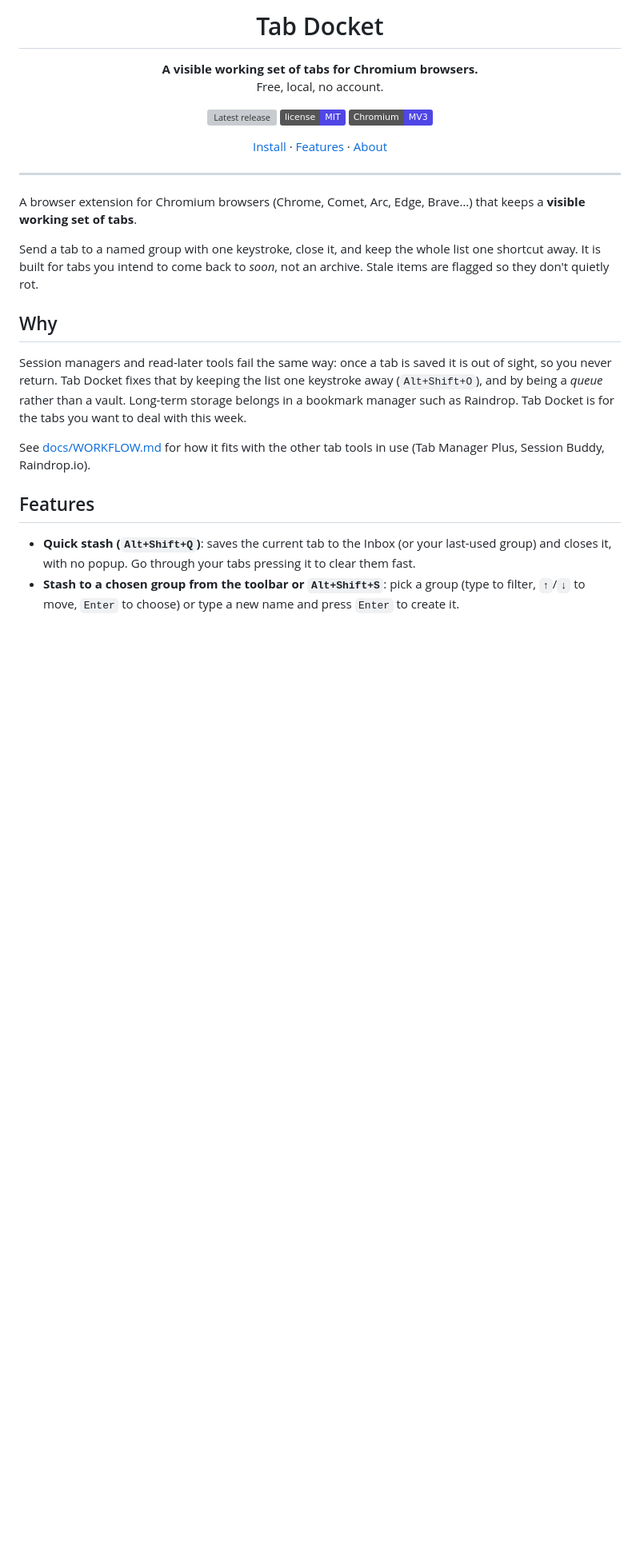
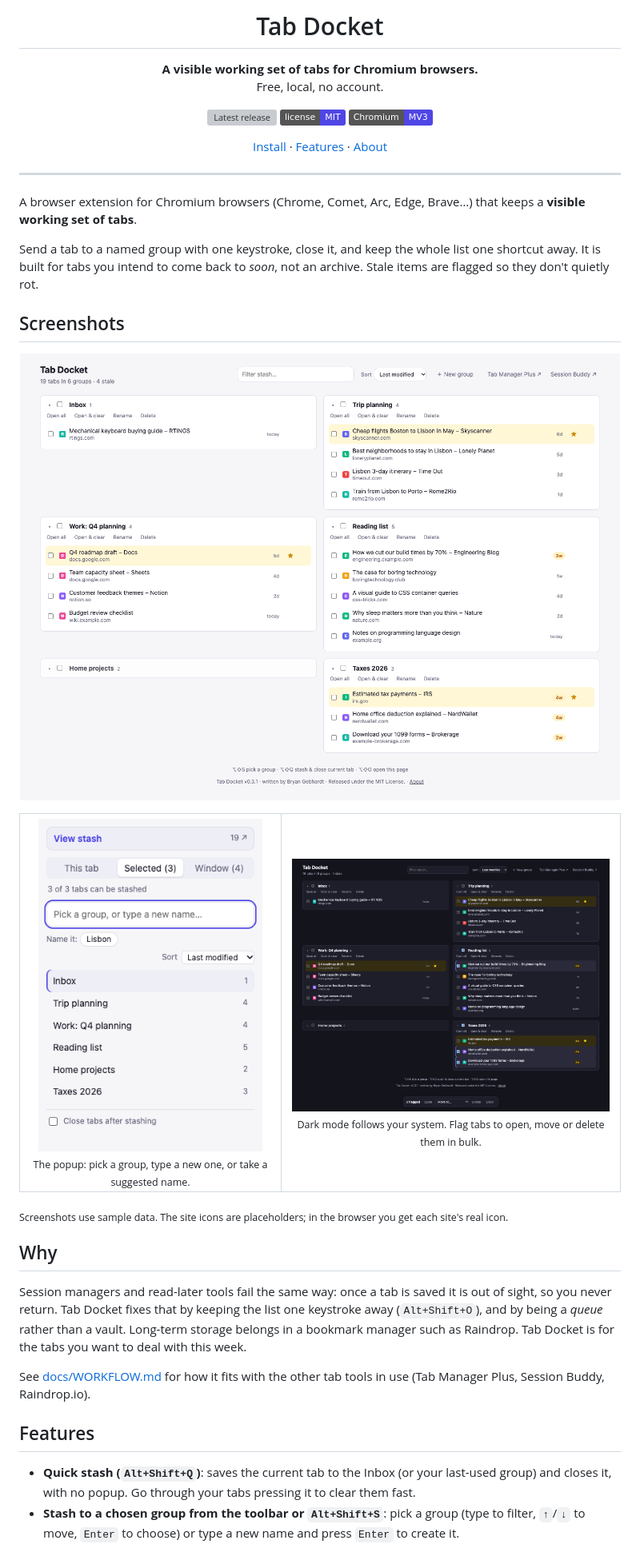
Before and after one commit to bgebhardt/tab-docket, a Markdown page: README.md, the part around the change. Shown at 80% size. Drawn GitHub-style; pictures changed too: docs/screenshots/popup.png (added), docs/screenshots/stash-page-dark.png (added), docs/screenshots/stash-page.png (added); badges without logos; blank space fills up the shorter version; grey boxes are pictures that could not be loaded.

Commit message:
Release 0.3.2: fix bulk bar covering the footer, add README screenshots
- Add bottom padding while the floating bulk-action bar is visible so it
  no longer covers the last rows and footer of the stash page
- Add stash page (light/dark) and popup screenshots to the README

Co-Authored-By: Claude Sonnet 5.5 <noreply@anthropic.com>

```diff
--- a/README.md
+++ b/README.md
@@ -26,6 +26,27 @@
 A browser extension for Chromium browsers (Chrome, Comet, Arc, Edge, Brave…) that keeps a **visible working set of tabs**.
 
 Send a tab to a named group with one keystroke, close it, and keep the whole list one shortcut away. It is built for tabs you intend to come back to *soon*, not an archive. Stale items are flagged so they don't quietly rot.
+
+## Screenshots
+
+<p align="center">
+  <img src="docs/screenshots/stash-page.png" alt="The Tab Docket stash page: groups sorted by last modified, starred tabs highlighted in gold, stale tabs marked with an age chip, one group collapsed" width="900">
+</p>
+
+<table>
+  <tr>
+    <td align="center" valign="top" width="300">
+      <img src="docs/screenshots/popup.png" alt="The toolbar popup: scope switcher, group name suggestion and a sortable list of groups" width="280"><br>
+      <sub>The popup: pick a group, type a new one, or take a suggested name.</sub>
+    </td>
+    <td align="center" valign="top">
+      <img src="docs/screenshots/stash-page-dark.png" alt="The stash page in dark mode with three tabs flagged and the bulk action bar showing Open, Move to, Delete and Clear" width="620"><br>
+      <sub>Dark mode follows your system. Flag tabs to open, move or delete them in bulk.</sub>
+    </td>
+  </tr>
+</table>
+
+<sub>Screenshots use sample data. The site icons are placeholders; in the browser you get each site's real icon.</sub>
 
 ## Why
 
```
Also changed, not shown: CHANGELOG.md (+8 -0 lines), 4 other files.
